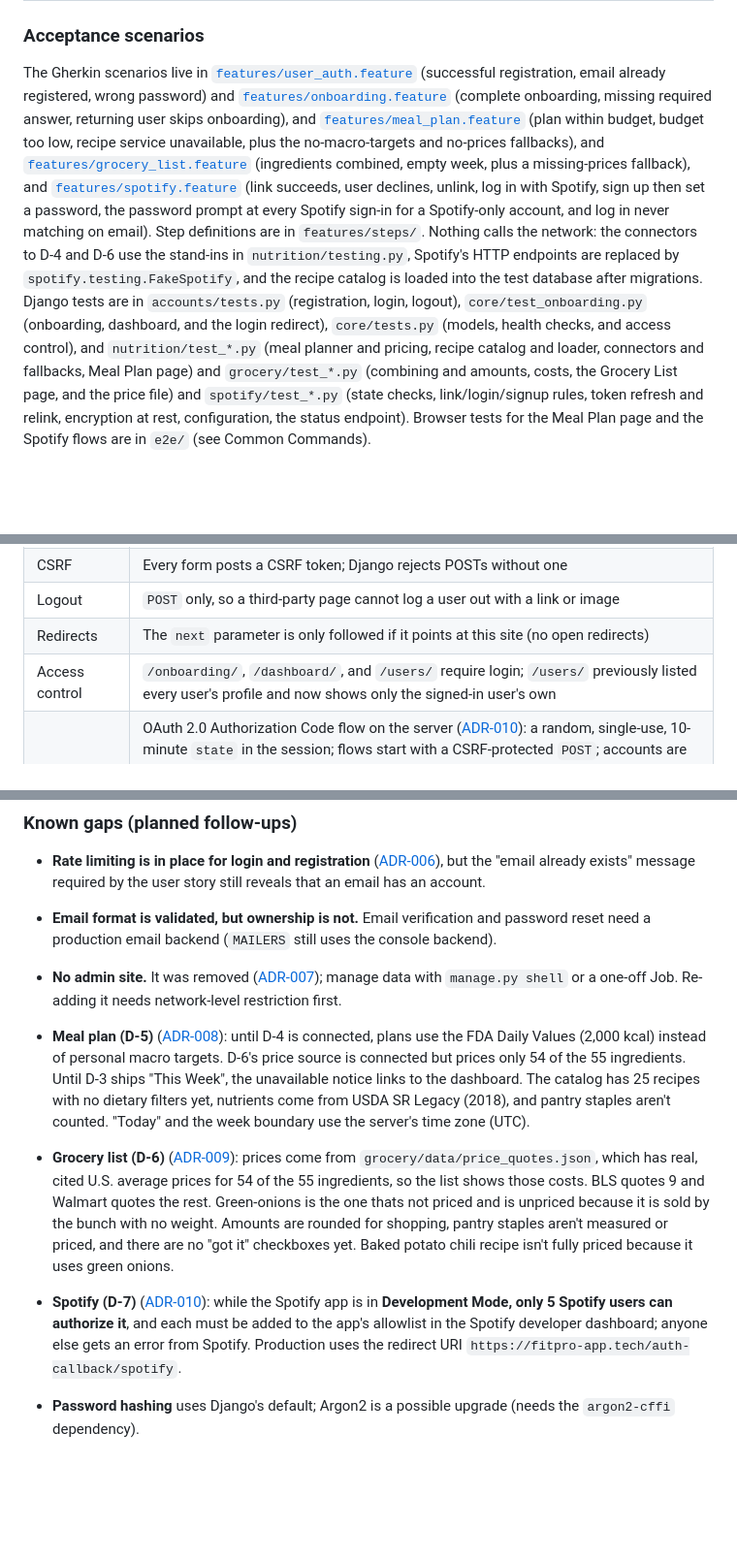
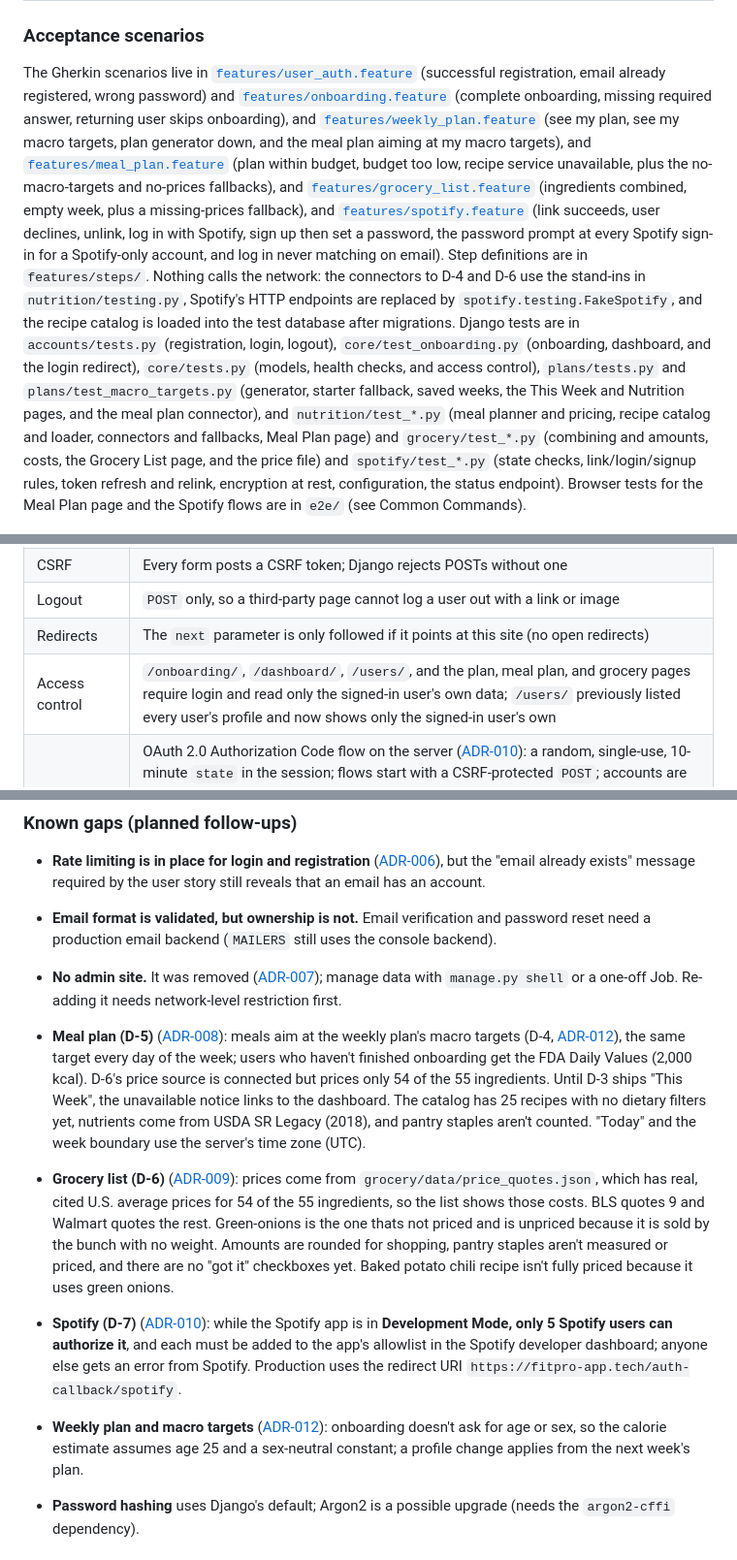
Before and after one commit to CS4300-CS5300-FA26/team-1, a Markdown page: README.md, 3 parts joined by grey strips. Shown at 97% size. Rendered like a GitHub page; blank space fills up the shorter version.

```diff
--- a/README.md
+++ b/README.md
@@ -134,7 +136,8 @@ Auth lives in the `accounts` app and uses Django's built-in `User` model, sessio
 ### Acceptance scenarios
 The Gherkin scenarios live in [`features/user_auth.feature`](features/user_auth.feature) (successful registration, email
 already registered, wrong password) and [`features/onboarding.feature`](features/onboarding.feature) (complete
-onboarding, missing required answer, returning user skips onboarding), and [`features/meal_plan.feature`](features/meal_plan.feature)
+onboarding, missing required answer, returning user skips onboarding), and [`features/weekly_plan.feature`](features/weekly_plan.feature) (see my plan, see my macro targets, plan generator
+down, and the meal plan aiming at my macro targets), and [`features/meal_plan.feature`](features/meal_plan.feature)
 (plan within budget, budget too low, recipe service unavailable, plus the no-macro-targets and no-prices fallbacks), and
 [`features/grocery_list.feature`](features/grocery_list.feature) (ingredients combined, empty week, plus a missing-prices fallback), and
 [`features/spotify.feature`](features/spotify.feature) (link succeeds, user declines, unlink, log in with Spotify, sign up then set a password, the password prompt at every
@@ -143,7 +146,8 @@ log in never matching on email). Step
 definitions are in `features/steps/`. Nothing calls the network: the connectors to D-4 and D-6 use the stand-ins in
 `nutrition/testing.py`, Spotify's HTTP endpoints are replaced by `spotify.testing.FakeSpotify`, and the recipe catalog is loaded into the test database after migrations.
 Django tests are in `accounts/tests.py` (registration, login, logout), `core/test_onboarding.py` (onboarding, dashboard,
-and the login redirect), `core/tests.py` (models, health checks, and access control), and `nutrition/test_*.py` (meal
+and the login redirect), `core/tests.py` (models, health checks, and access control), `plans/tests.py` and `plans/test_macro_targets.py` (generator,
+starter fallback, saved weeks, the This Week and Nutrition pages, and the meal plan connector), and `nutrition/test_*.py` (meal
 planner and pricing, recipe catalog and loader, connectors and fallbacks, Meal Plan page) and `grocery/test_*.py` (combining
 and amounts, costs, the Grocery List page, and the price file) and `spotify/test_*.py` (state checks, link/login/signup rules, token refresh and relink, encryption at
 rest, configuration, the status endpoint). Browser tests for the Meal Plan page and the Spotify flows are in `e2e/` (see Common Commands).
@@ -164,7 +168,7 @@ uv run python manage.py behave  # Gherkin scenarios
 | CSRF | Every form posts a CSRF token; Django rejects POSTs without one |
 | Logout | `POST` only, so a third-party page cannot log a user out with a link or image |
 | Redirects | The `next` parameter is only followed if it points at this site (no open redirects) |
-| Access control | `/onboarding/`, `/dashboard/`, and `/users/` require login; `/users/` previously listed every user's profile and now shows only the signed-in user's own |
+| Access control | `/onboarding/`, `/dashboard/`, `/users/`, and the plan, meal plan, and grocery pages require login and read only the signed-in user's own data; `/users/` previously listed every user's profile and now shows only the signed-in user's own |
 | Spotify sign-in | OAuth 2.0 Authorization Code flow on the server ([ADR-010](docs/adrs/adr-010.md)): a random, single-use, 10-minute `state` in the session; flows start with a CSRF-protected `POST`; accounts are matched on the Spotify user id only, never on the (unverified) email, and a refused sign-up gets a generic message that doesn't confirm whether an email has an account; the production access log omits query strings, so OAuth codes aren't logged; tokens are encrypted at rest with Fernet, never logged, and never sent to the browser; log in / sign up with Spotify and the connection test are rate limited |
 
 ### Known gaps (planned follow-ups)
@@ -172,12 +176,15 @@ uv run python manage.py behave  # Gherkin scenarios
   "email already exists" message required by the user story still reveals that an email has an account.
 * **Email format is validated, but ownership is not.** Email verification and password reset need a production email backend (`MAILERS` still uses the console backend).
 * **No admin site.** It was removed ([ADR-007](docs/adrs/adr-007.md)); manage data with `manage.py shell` or a one-off Job. Re-adding it needs network-level restriction first.
-* **Meal plan (D-5)** ([ADR-008](docs/adrs/adr-008.md)): until D-4 is connected, plans use the FDA Daily Values (2,000 kcal) instead of personal macro targets. D-6's price source is connected but prices only 54 of the 55 ingredients. Until D-3 ships "This Week", the unavailable notice links to the dashboard. The catalog has 25 recipes with no dietary filters yet, nutrients come from USDA SR Legacy (2018), and pantry staples aren't counted. "Today" and the week boundary use the server's time zone (UTC).
+* **Meal plan (D-5)** ([ADR-008](docs/adrs/adr-008.md)): meals aim at the weekly plan's macro targets (D-4, [ADR-012](docs/adrs/adr-012.md)), the same target every day of the week; users who haven't finished onboarding get the FDA Daily Values (2,000 kcal). D-6's price source is connected but prices only 54 of the 55 ingredients. Until D-3 ships "This Week", the unavailable notice links to the dashboard. The catalog has 25 recipes with no dietary filters yet, nutrients come from USDA SR Legacy (2018), and pantry staples aren't counted. "Today" and the week boundary use the server's time zone (UTC).
 * **Grocery list (D-6)** ([ADR-009](docs/adrs/adr-009.md)): prices come from `grocery/data/price_quotes.json`, which has real, cited U.S. average prices for 54 of the 55 ingredients, so the list shows those costs. BLS quotes 9 and Walmart quotes the rest. Green-onions is the one thats not priced and is unpriced because it is sold by the bunch with no weight. Amounts are rounded for shopping, pantry staples aren't measured or priced, and there are no "got it" checkboxes yet. Baked potato chili recipe isn't fully priced because it uses green onions.
 
 * **Spotify (D-7)** ([ADR-010](docs/adrs/adr-010.md)): while the Spotify app is in **Development Mode, only 5 Spotify
   users can authorize it**, and each must be added to the app's allowlist in the Spotify developer dashboard; anyone else
   gets an error from Spotify. Production uses the redirect URI `https://fitpro-app.tech/auth-callback/spotify`.
+
+* **Weekly plan and macro targets** ([ADR-012](docs/adrs/adr-012.md)): onboarding doesn't ask for age or sex, so the
+  calorie estimate assumes age 25 and a sex-neutral constant; a profile change applies from the next week's plan.
 
 * **Password hashing** uses Django's default; Argon2 is a possible upgrade (needs the `argon2-cffi` dependency).
 
```
Also changed, not shown: other parts of README.md (+3 -1 lines), docs/adrs/adr-008.md (+6 -0 lines), docs/adrs/adr-012.md (added, +56 -0 lines).
